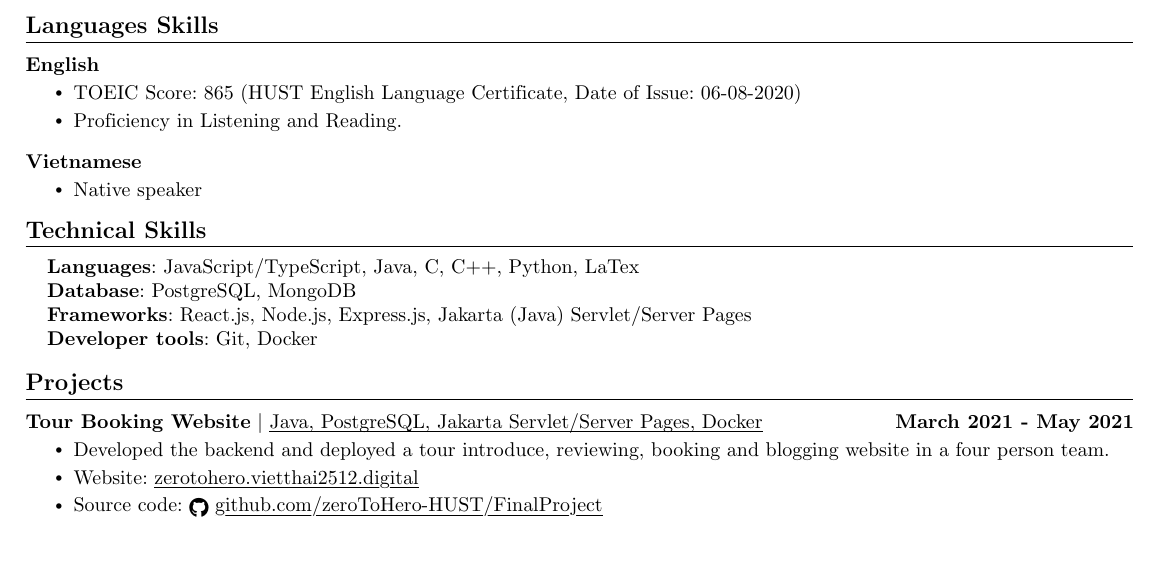
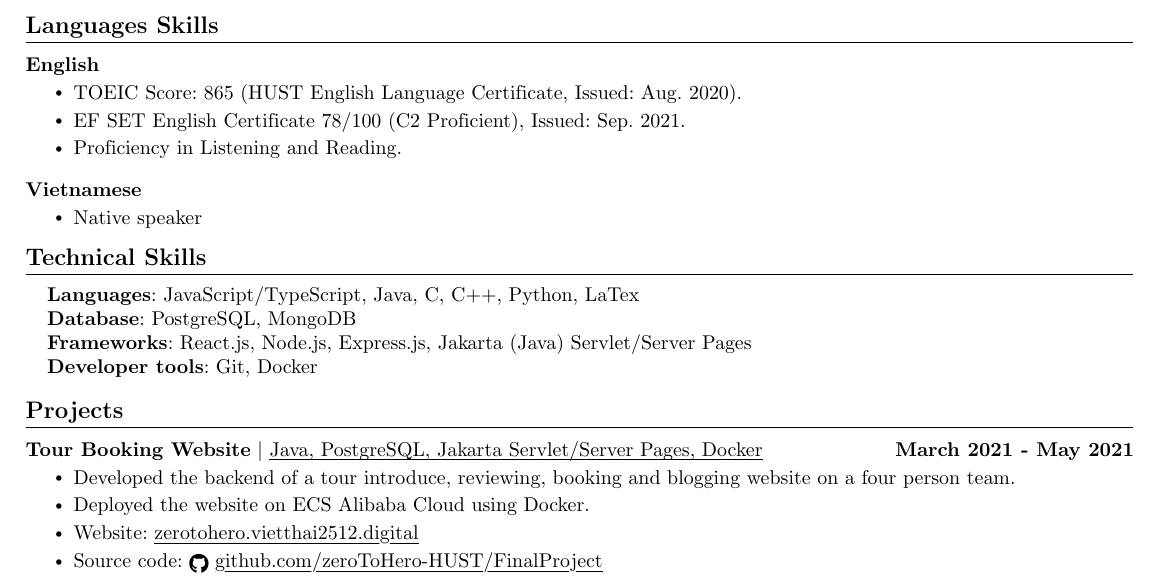
Before and after one commit to vietthai2512/vietthai2512.github.io, a LaTeX CV (docs/resume/resume_en.tex): part of the page, cut so that both start at the same text, the shorter picture padded with empty space. Compiled offline with pdfLaTeX.

Commit message:
update eng resume

```diff
--- a/docs/resume/resume_en.tex
+++ b/docs/resume/resume_en.tex
@@ -211,7 +211,8 @@
       	\resumeProjectHeading
           	{\textbf{English}}{}
           	\resumeItemListStart
-            	\resumeItem{TOEIC Score: 865 (HUST English Language Certificate, Date of Issue: 06-08-2020)}
+            	\resumeItem{TOEIC Score: 865 (HUST English Language Certificate, Issued: Aug. 2020).}
+              \resumeItem{EF SET English Certificate 78/100 (C2 Proficient), Issued: Sep. 2021.}
             	\resumeItem{Proficiency in Listening and Reading.}
           	\resumeItemListEnd
 
@@ -272,7 +273,8 @@
         \resumeProjectHeading
             {\textbf{Tour Booking Website} $|$ \emph{Java, PostgreSQL, Jakarta Servlet/Server Pages, Docker}}{March 2021 - May 2021}
             \resumeItemListStart
-                \resumeItem{Developed the backend and deployed a tour introduce, reviewing, booking and blogging website in a four person team.}
+                \resumeItem{Developed the backend of a tour introduce, reviewing, booking and blogging website on a four person team.}
+                \resumeItem{Deployed the website on ECS Alibaba Cloud using Docker.}
                 \resumeItem{Website: \href{https://zerotohero.vietthai2512.digital}{\myuline{zerotohero.vietthai2512.digital}}}
                 \resumeItem{Source code: \href{https://github.com/zeroToHero-HUST/FinalProject}{\raisebox{-0.2\height}\faGithub\ \myuline{github.com/zeroToHero-HUST/FinalProject}}}
             \resumeItemListEnd
```
